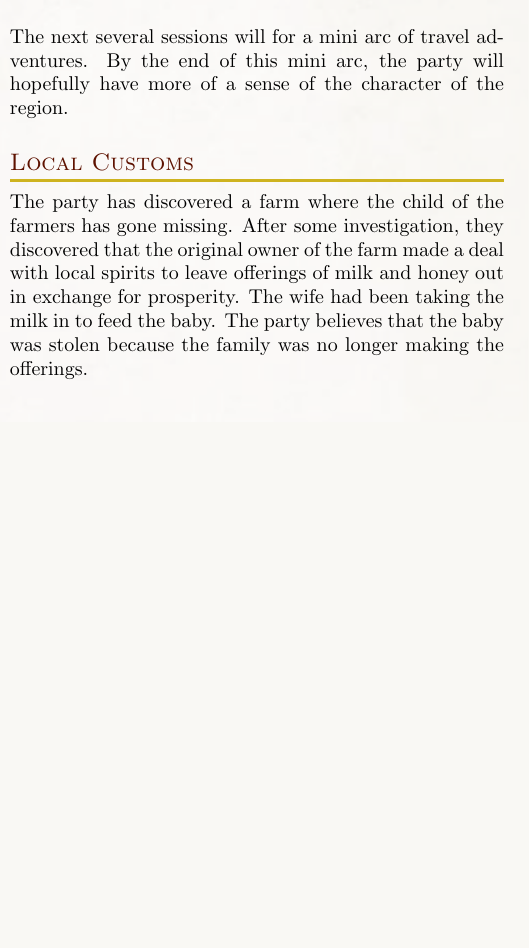
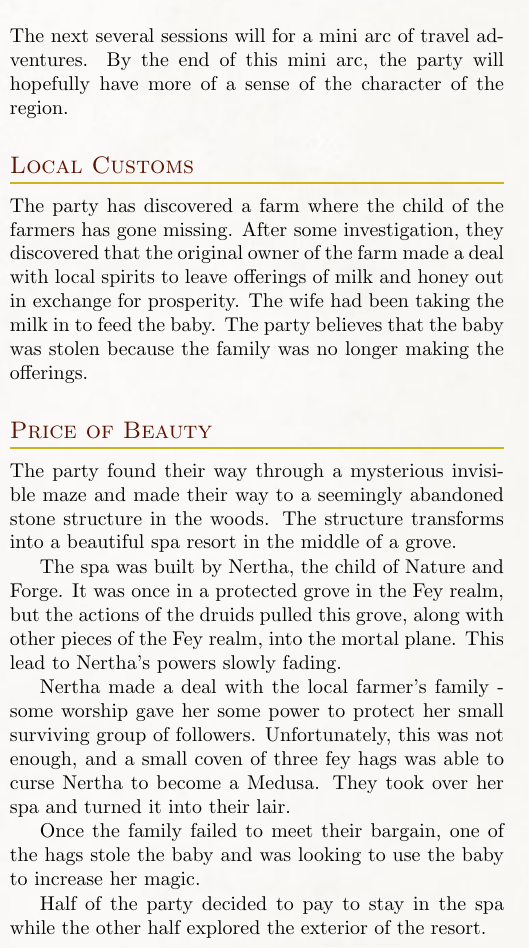
Before and after one commit to Eudicods/Theaceae, a LaTeX book (source/Module.tex, which reads source/5-Campaign/4-Forest/2-0-PriceOfBeauty.tex, source/5-Campaign/4-Forest/Forest.tex): part of one column of page 26 of 26, cut so that both start at the same text, the shorter picture padded with empty space. Compiled offline with pdfLaTeX.

Commit message:
session 32

```diff
--- /dev/null
+++ b/source/5-Campaign/4-Forest/2-0-PriceOfBeauty.tex
@@ -0,0 +1,14 @@
+The party found their way through a mysterious invisible maze and made their way to a seemingly abandoned stone structure in the woods.
+The structure transforms into a beautiful spa resort in the middle of a grove.
+
+The spa was built by Nertha, the child of Nature and Forge.
+It was once in a protected grove in the Fey realm, but the actions of the druids pulled this grove, along with other pieces of the Fey realm, into the mortal plane.
+This lead to Nertha's powers slowly fading.
+
+Nertha made a deal with the local farmer's family - some worship gave her some power to protect her small surviving group of followers.
+Unfortunately, this was not enough, and a small coven of three fey hags was able to curse Nertha to become a Medusa.
+They took over her spa and turned it into their lair.
+
+Once the family failed to meet their bargain, one of the hags stole the baby and was looking to use the baby to increase her magic.
+
+Half of the party decided to pay to stay in the spa while the other half explored the exterior of the resort.
--- a/source/5-Campaign/4-Forest/Forest.tex
+++ b/source/5-Campaign/4-Forest/Forest.tex
@@ -2,3 +2,6 @@
 
 \subsection{Local Customs}
 \input{5-Campaign/4-Forest/1-0-LocalCustoms}
+
+\subsection{Price of Beauty}
+\input{5-Campaign/4-Forest/2-0-PriceOfBeauty}
```
Also changed, not shown: 2 other files.
